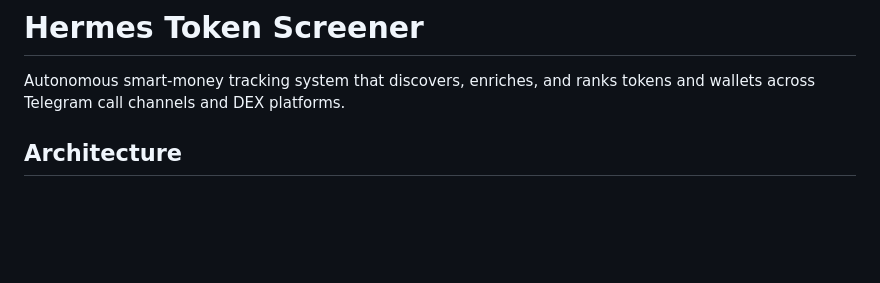
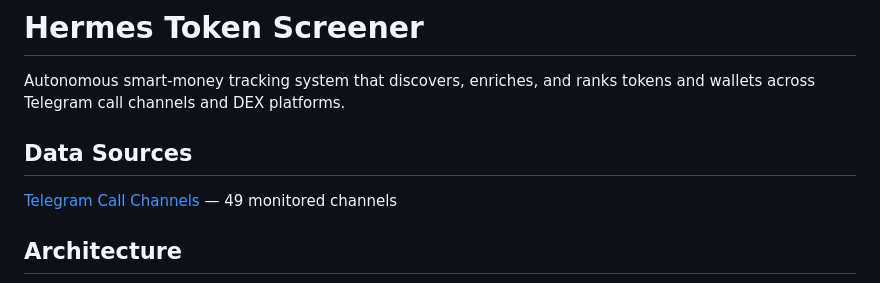
Before and after one commit to TerexitariusStomp/hermes-token-screener, a Markdown page: README.md, the part around the change. Rendered like a GitHub page; blank space fills up the shorter version.

Commit message:
Link TELEGRAM_CHANNELS.md from README

```diff
--- a/README.md
+++ b/README.md
@@ -1,6 +1,10 @@
 # Hermes Token Screener
 
 Autonomous smart-money tracking system that discovers, enriches, and ranks tokens and wallets across Telegram call channels and DEX platforms.
+
+## Data Sources
+
+[Telegram Call Channels](TELEGRAM_CHANNELS.md) — 49 monitored channels
 
 ## Architecture
 
```
